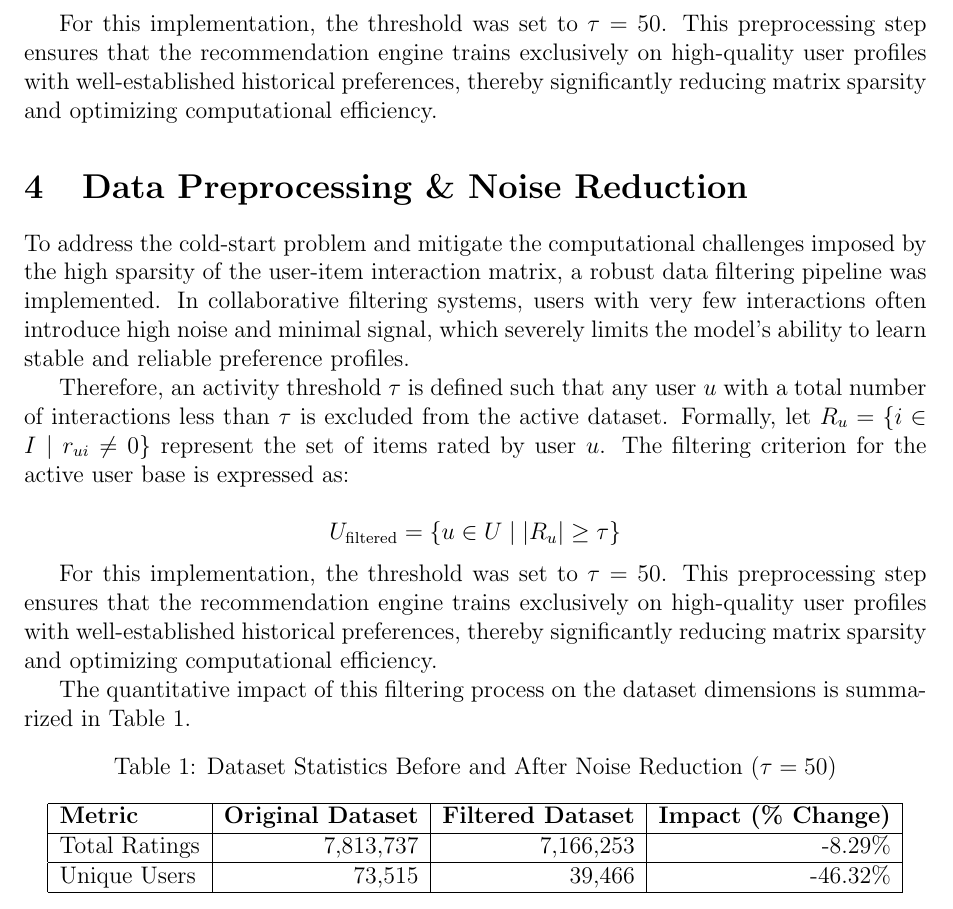
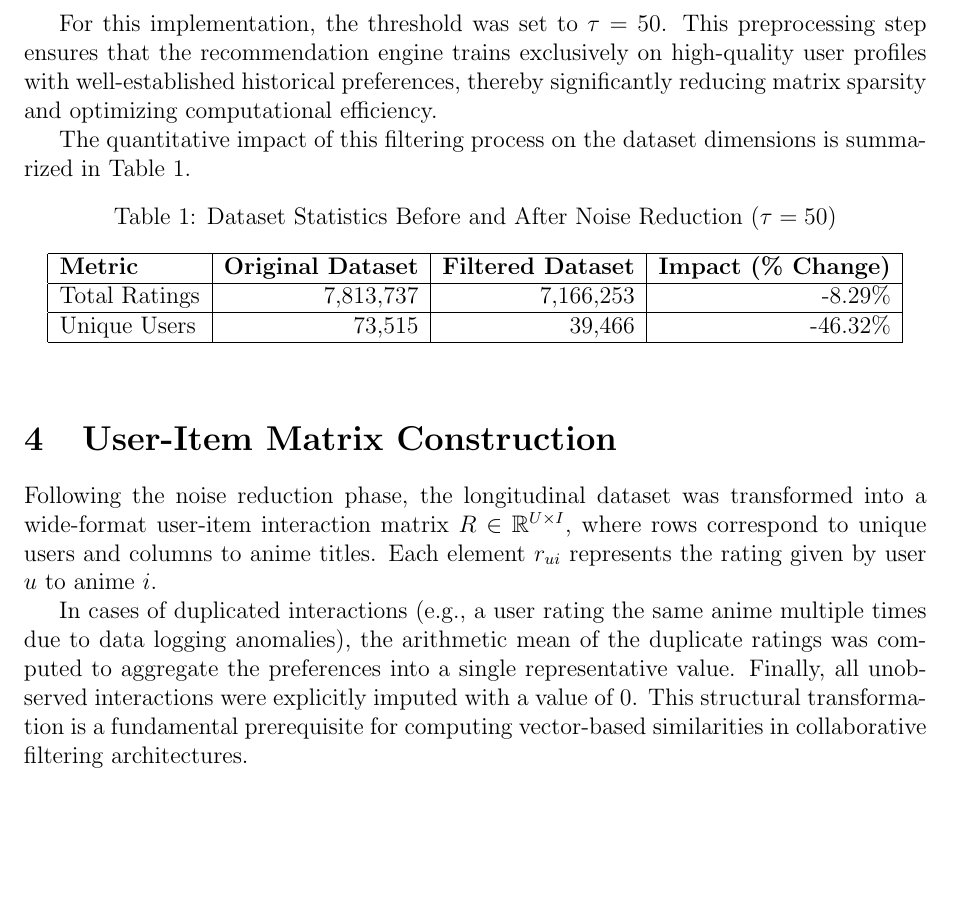
Before and after one commit to plantpieck/Anime-Recommender-System, a LaTeX document (report/main.tex): part of page 4 of 4, cut at the place of the change, the shorter picture padded with empty space. Compiled offline with pdfLaTeX.

Commit message:
Complete Day 3: Build User-Item Matrix and update LaTeX report

```diff
--- a/report/main.tex
+++ b/report/main.tex
@@ -99,15 +99,6 @@ Furthermore, the interaction frequency visualized in the long-tail plot follows
 		\caption{Long Tail Frequency (Logarithmic Scale)}
 	\end{figure}
 
-	\section{Data Preprocessing \& Noise Reduction}
-	To address the cold-start problem and mitigate the computational challenges imposed by the high sparsity of the user-item interaction matrix, a robust data filtering pipeline was implemented. In collaborative filtering systems, users with very few interactions often introduce high noise and minimal signal, which severely limits the model's ability to learn stable and reliable preference profiles.
-
-	Therefore, an activity threshold $\tau$ is defined such that any user $u$ with a total number of interactions less than $\tau$ is excluded from the active dataset. Formally, let $R_u = \{i \in I \mid r_{ui} \neq 0\}$ represent the set of items rated by user $u$. The filtering criterion for the active user base is expressed as:
-	\begin{equation}
-		U_{\text{filtered}} = \{u \in U \mid |R_u| \ge \tau\}
-	\end{equation}
-
-	For this implementation, the threshold was set to $\tau = 50$. This preprocessing step ensures that the recommendation engine trains exclusively on high-quality user profiles with well-established historical preferences, thereby significantly reducing matrix sparsity and optimizing computational efficiency.
 
 \section{Data Preprocessing \& Noise Reduction}
 To address the cold-start problem and mitigate the computational challenges imposed by the high sparsity of the user-item interaction matrix, a robust data filtering pipeline was implemented. In collaborative filtering systems, users with very few interactions often introduce high noise and minimal signal, which severely limits the model's ability to learn stable and reliable preference profiles.
@@ -132,4 +123,9 @@ The quantitative impact of this filtering process on the dataset dimensions is s
 	\end{tabular}
 \end{table}
 
+\section{User-Item Matrix Construction}
+Following the noise reduction phase, the longitudinal dataset was transformed into a wide-format user-item interaction matrix $R \in \mathbb{R}^{U \times I}$, where rows correspond to unique users and columns to anime titles. Each element $r_{ui}$ represents the rating given by user $u$ to anime $i$.
+
+In cases of duplicated interactions (e.g., a user rating the same anime multiple times due to data logging anomalies), the arithmetic mean of the duplicate ratings was computed to aggregate the preferences into a single representative value. Finally, all unobserved interactions were explicitly imputed with a value of $0$. This structural transformation is a fundamental prerequisite for computing vector-based similarities in collaborative filtering architectures.
+
 \end{document}
```
Also changed, not shown: report/main.pdf, 4 other files.
